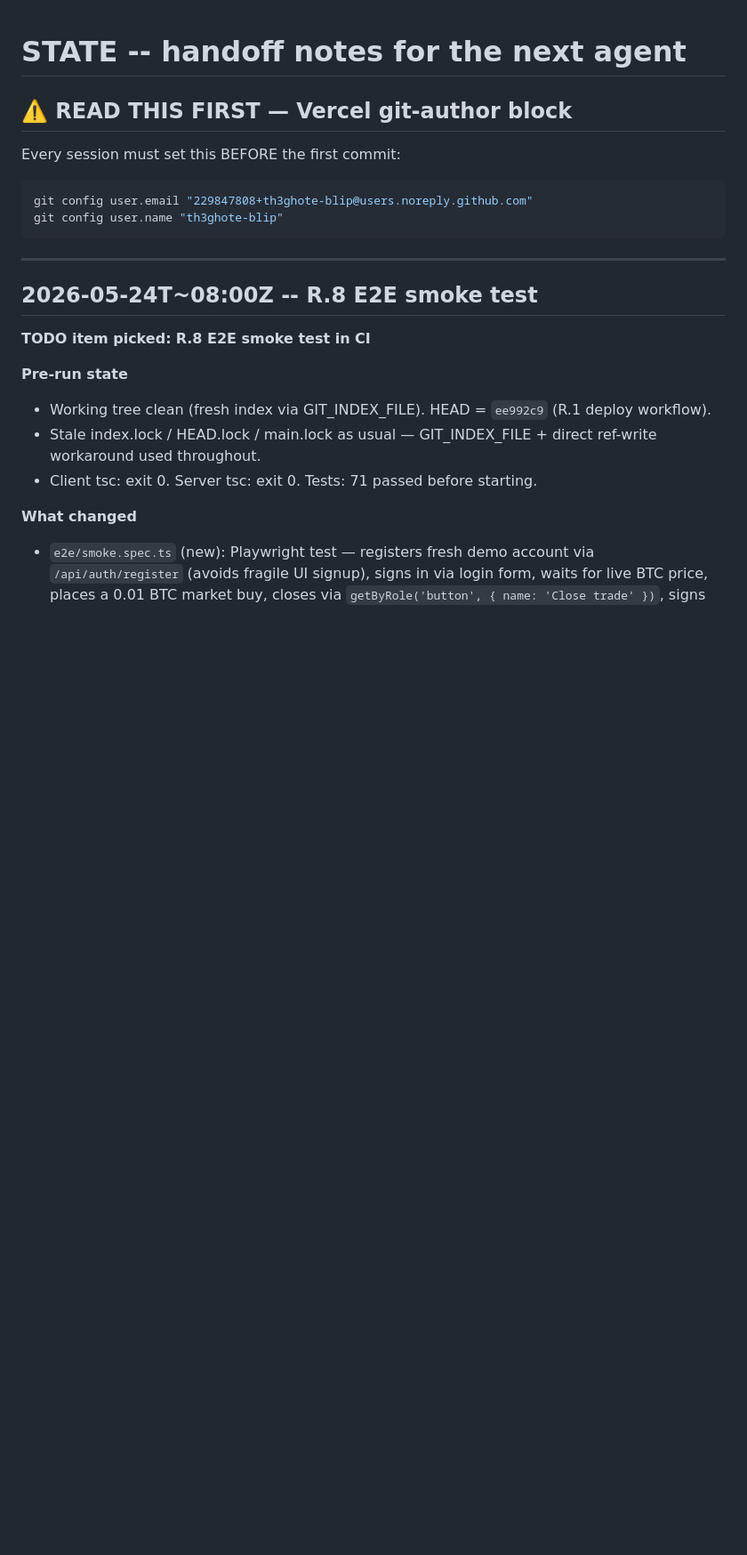
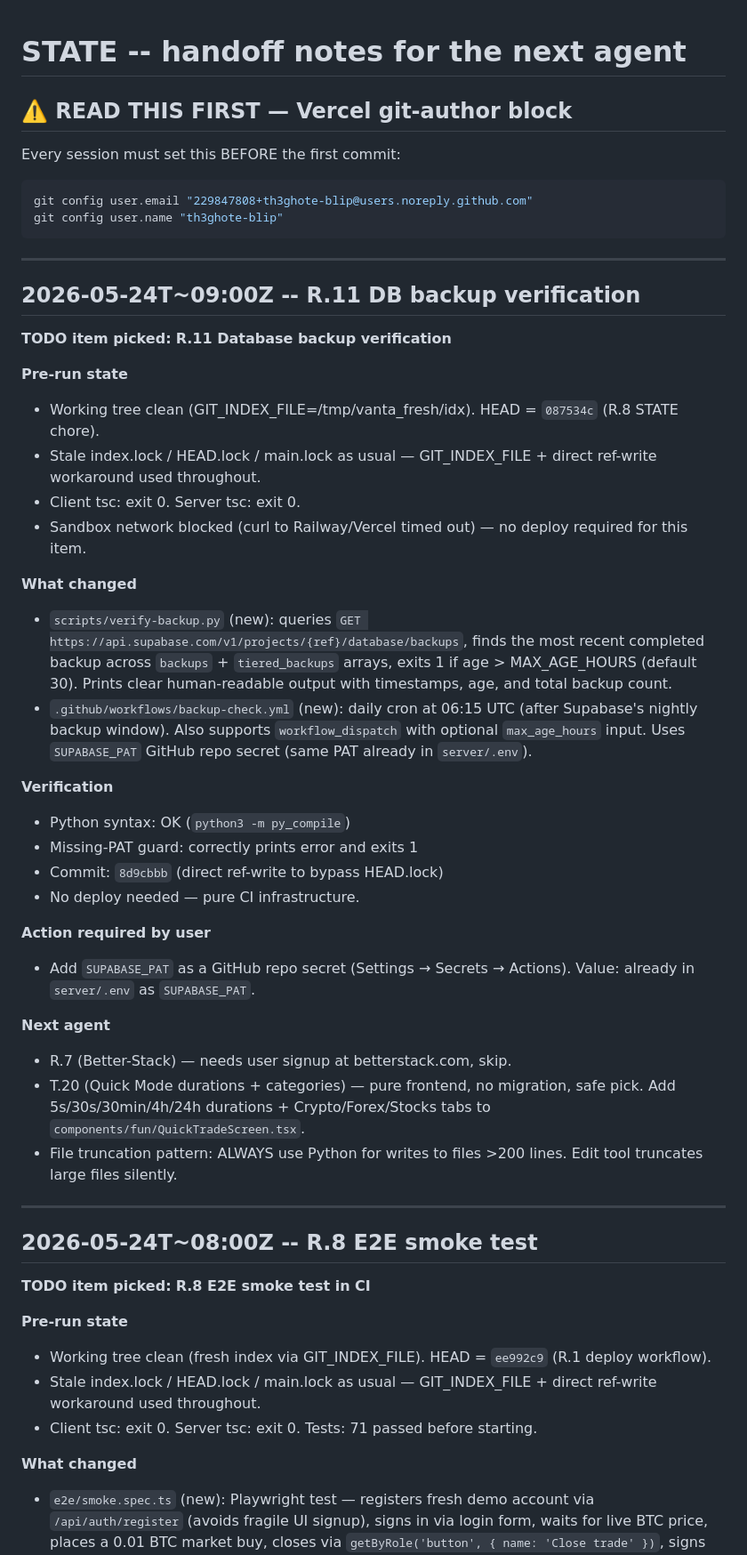
Before and after one commit to th3ghote-blip/vanta, a Markdown page: STATE.md, the part around one of its changes. Shown at 89% size. Drawn GitHub-style; blank space fills up the shorter version.

Commit message:
chore: mark R.11 done in TODO.md, update STATE.md

````diff
--- a/STATE.md
+++ b/STATE.md
@@ -7,6 +7,36 @@ Every session must set this BEFORE the first commit:
 git config user.email "229847808+th3ghote-blip@users.noreply.github.com"
 git config user.name "th3ghote-blip"
 ```
+
+---
+
+## 2026-05-24T~09:00Z -- R.11 DB backup verification
+
+**TODO item picked:** **R.11 Database backup verification**
+
+**Pre-run state**
+- Working tree clean (GIT_INDEX_FILE=/tmp/vanta_fresh/idx). HEAD = `087534c` (R.8 STATE chore).
+- Stale index.lock / HEAD.lock / main.lock as usual — GIT_INDEX_FILE + direct ref-write workaround used throughout.
+- Client tsc: exit 0. Server tsc: exit 0.
+- Sandbox network blocked (curl to Railway/Vercel timed out) — no deploy required for this item.
+
+**What changed**
+- `scripts/verify-backup.py` (new): queries `GET https://api.supabase.com/v1/projects/{ref}/database/backups`, finds the most recent completed backup across `backups` + `tiered_backups` arrays, exits 1 if age > MAX_AGE_HOURS (default 30). Prints clear human-readable output with timestamps, age, and total backup count.
+- `.github/workflows/backup-check.yml` (new): daily cron at 06:15 UTC (after Supabase's nightly backup window). Also supports `workflow_dispatch` with optional `max_age_hours` input. Uses `SUPABASE_PAT` GitHub repo secret (same PAT already in `server/.env`).
+
+**Verification**
+- Python syntax: OK (`python3 -m py_compile`)
+- Missing-PAT guard: correctly prints error and exits 1
+- Commit: `8d9cbbb` (direct ref-write to bypass HEAD.lock)
+- No deploy needed — pure CI infrastructure.
+
+**Action required by user**
+- Add `SUPABASE_PAT` as a GitHub repo secret (Settings → Secrets → Actions). Value: already in `server/.env` as `SUPABASE_PAT`.
+
+**Next agent**
+- R.7 (Better-Stack) — needs user signup at betterstack.com, skip.
+- T.20 (Quick Mode durations + categories) — pure frontend, no migration, safe pick. Add 5s/30s/30min/4h/24h durations + Crypto/Forex/Stocks tabs to `components/fun/QuickTradeScreen.tsx`.
+- File truncation pattern: ALWAYS use Python for writes to files >200 lines. Edit tool truncates large files silently.
 
 ---
 
````
Also changed, not shown: other parts of STATE.md (+1 -22 lines), TODO.md (+3 -5 lines).
